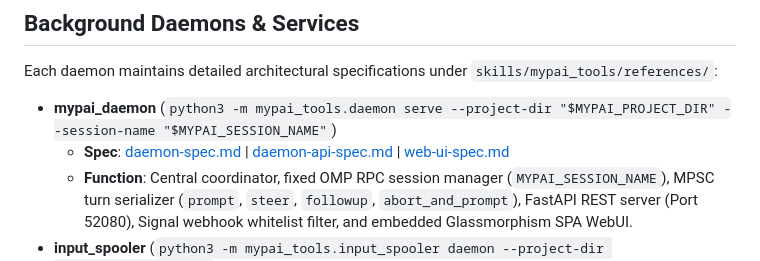
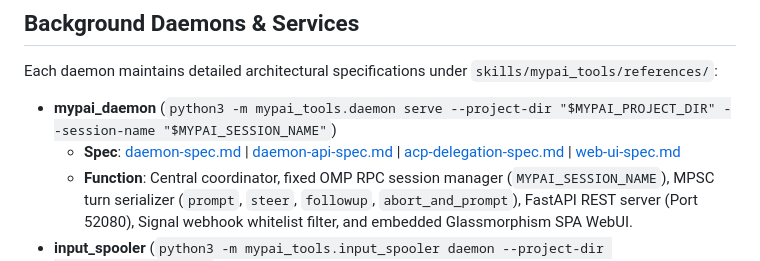
Before and after one commit to wuxxin/omp-mypai, a Markdown page: README.md, the part around the change. GitHub-like rendering.

Commit message:
docs(acp): add ACP intra-agent delegation spec and update daemon REST API documentation

```diff
--- a/README.md
+++ b/README.md
@@ -55,7 +55,7 @@ All MCP servers are declared in the OMP-native [`.mcp.json`](.mcp.json):
 Each daemon maintains detailed architectural specifications under `skills/mypai_tools/references/`:
 
 - **mypai_daemon** (`python3 -m mypai_tools.daemon serve --project-dir "$MYPAI_PROJECT_DIR" --session-name "$MYPAI_SESSION_NAME"`)
-  - **Spec**: [daemon-spec.md](skills/mypai_tools/references/daemon-spec.md) | [daemon-api-spec.md](skills/mypai_tools/references/daemon-api-spec.md) | [web-ui-spec.md](skills/mypai_tools/references/web-ui-spec.md)
+  - **Spec**: [daemon-spec.md](skills/mypai_tools/references/daemon-spec.md) | [daemon-api-spec.md](skills/mypai_tools/references/daemon-api-spec.md) | [acp-delegation-spec.md](skills/mypai_tools/references/acp-delegation-spec.md) | [web-ui-spec.md](skills/mypai_tools/references/web-ui-spec.md)
   - **Function**: Central coordinator, fixed OMP RPC session manager (`MYPAI_SESSION_NAME`), MPSC turn serializer (`prompt`, `steer`, `followup`, `abort_and_prompt`), FastAPI REST server (Port 52080), Signal webhook whitelist filter, and embedded Glassmorphism SPA WebUI.
 - **input_spooler** (`python3 -m mypai_tools.input_spooler daemon --project-dir "$MYPAI_PROJECT_DIR"`)
   - **Spec**: [input_spooler.md](skills/mypai_tools/references/input_spooler.md)
```
Also changed, not shown: 2 other files.
